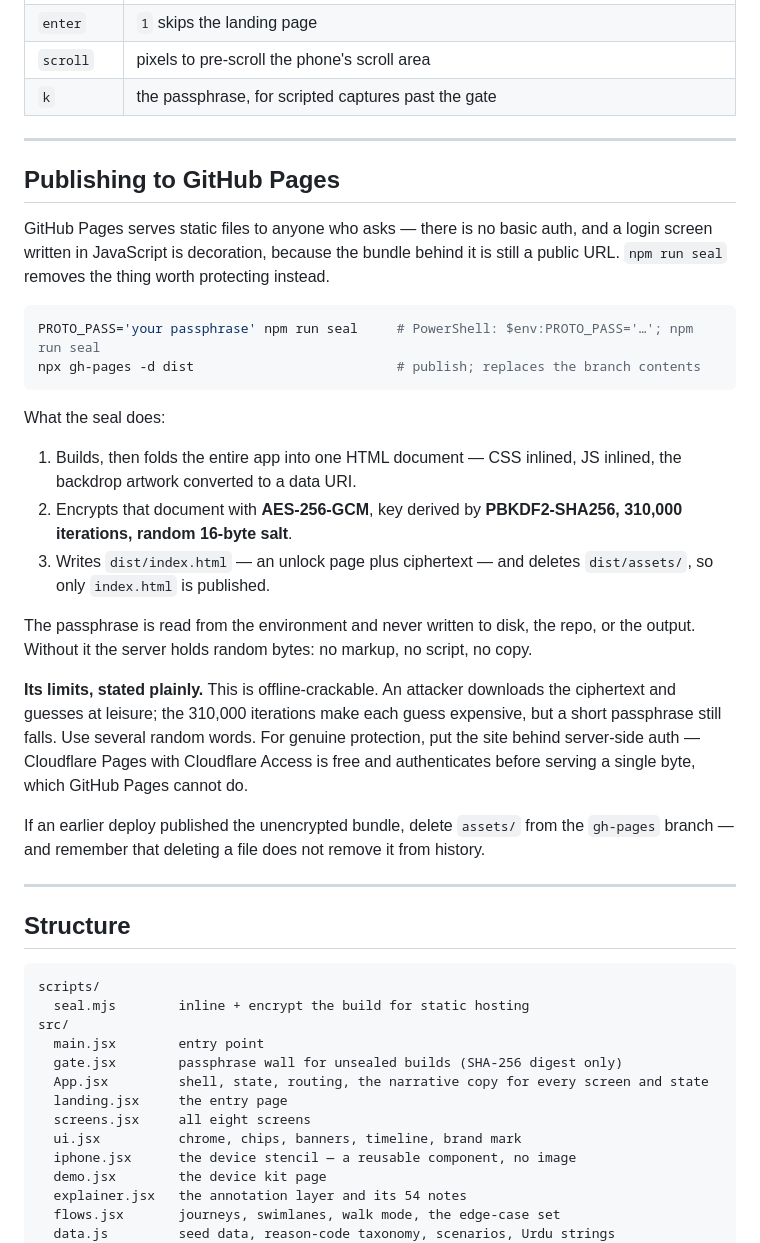
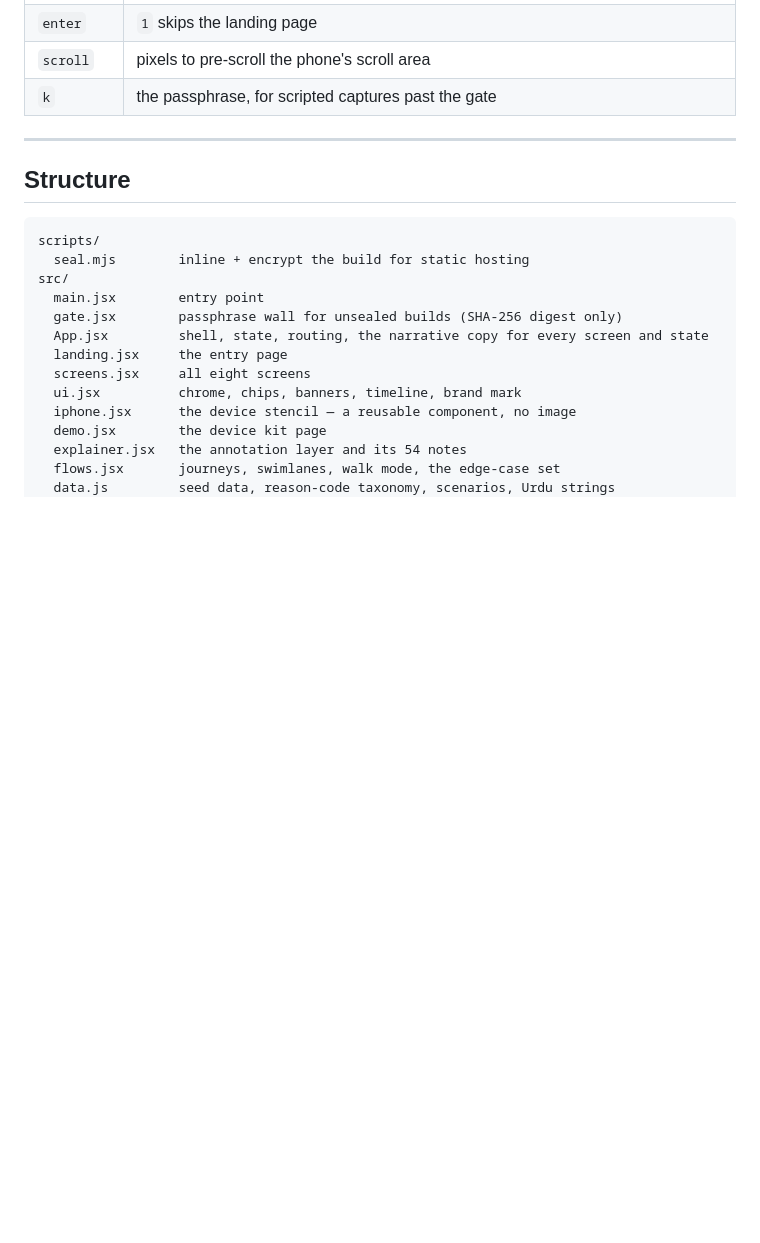
Before and after one commit to fastcoded/resolutioncenter-prototype, a Markdown page: README.md, the part around the change. GitHub-like rendering; blank space fills up the shorter version.

````diff
--- a/README.md
+++ b/README.md
@@ -184,40 +184,6 @@ Any deep link skips the landing page, so headless captures are pixel-stable.
 
 ---
 
-## Publishing to GitHub Pages
-
-GitHub Pages serves static files to anyone who asks — there is no basic auth, and a login
-screen written in JavaScript is decoration, because the bundle behind it is still a public
-URL. `npm run seal` removes the thing worth protecting instead.
-
-```bash
-PROTO_PASS='your passphrase' npm run seal     # PowerShell: $env:PROTO_PASS='…'; npm run seal
-npx gh-pages -d dist                          # publish; replaces the branch contents
-```
-
-What the seal does:
-
-1. Builds, then folds the entire app into one HTML document — CSS inlined, JS inlined,
-   the backdrop artwork converted to a data URI.
-2. Encrypts that document with **AES-256-GCM**, key derived by **PBKDF2-SHA256, 310,000
-   iterations, random 16-byte salt**.
-3. Writes `dist/index.html` — an unlock page plus ciphertext — and deletes `dist/assets/`,
-   so only `index.html` is published.
-
-The passphrase is read from the environment and never written to disk, the repo, or the
-output. Without it the server holds random bytes: no markup, no script, no copy.
-
-**Its limits, stated plainly.** This is offline-crackable. An attacker downloads the
-ciphertext and guesses at leisure; the 310,000 iterations make each guess expensive, but a
-short passphrase still falls. Use several random words. For genuine protection, put the
-site behind server-side auth — Cloudflare Pages with Cloudflare Access is free and
-authenticates before serving a single byte, which GitHub Pages cannot do.
-
-If an earlier deploy published the unencrypted bundle, delete `assets/` from the
-`gh-pages` branch — and remember that deleting a file does not remove it from history.
-
----
-
 ## Structure
 
 ```
````
